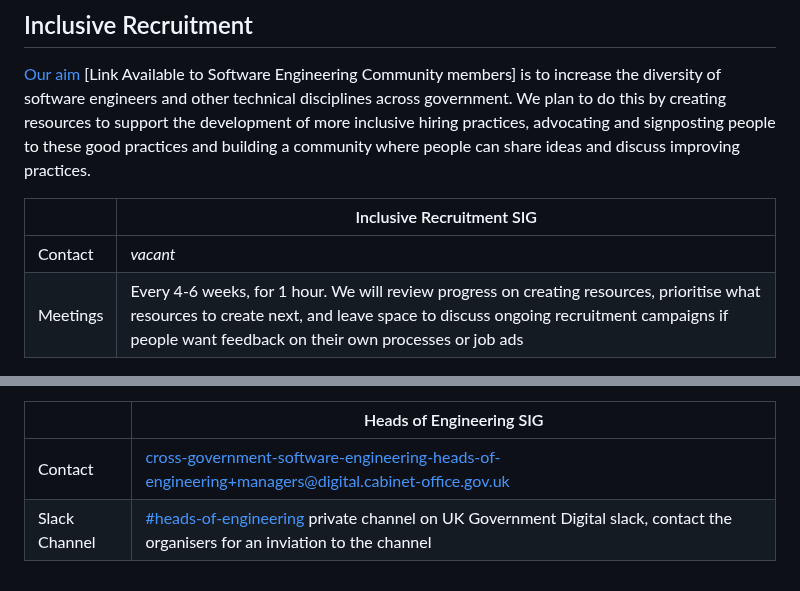
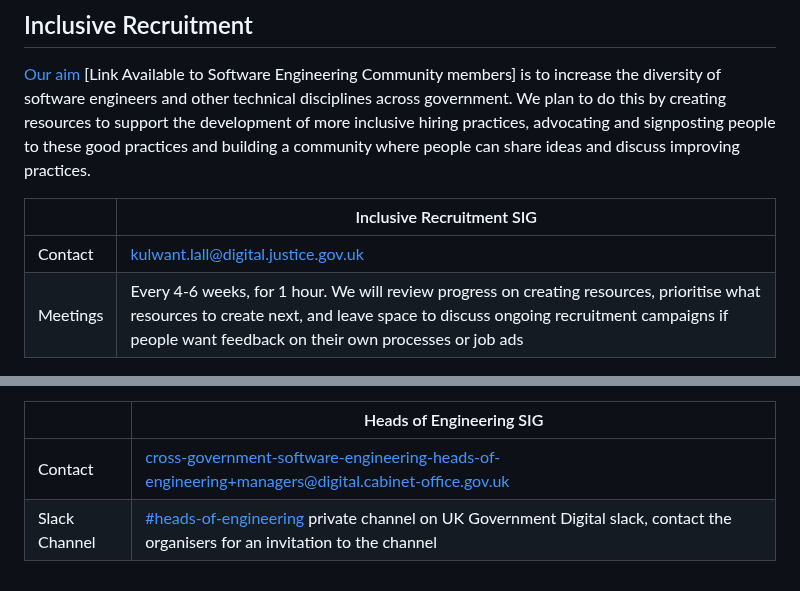
Before and after one commit to uk-x-gov-software-community/uk-x-gov-software-community.github.io, a Markdown page: special-interest.md, 2 parts joined by grey strips. Drawn GitHub-style.

Commit message:
fix: SIG group facilitator and typos

```diff
--- a/special-interest.md
+++ b/special-interest.md
@@ -23,7 +23,7 @@ Community Goal Coordinate work drive change across the Civil Service in the fiel
 
 |     | Inclusive Recruitment SIG|
 |-----|---|
-|Contact | _vacant_ |
+|Contact | kulwant.lall@digital.justice.gov.uk |
 | Meetings | Every 4-6 weeks, for 1 hour. We will review progress on creating resources, prioritise what resources to create next, and leave space to discuss ongoing recruitment campaigns if people want feedback on their own processes or job ads |
 
 ## Open Source Software
@@ -47,4 +47,4 @@ A series of talks and discussions will be held to share knowledge and experience
 |     | Heads of Engineering SIG|
 |-----|---|
 |Contact | [cross-government-software-engineering-heads-of-engineering+managers@digital.cabinet-office.gov.uk](mailto:cross-government-software-engineering-heads-of-engineering+managers@digital.cabinet-office.gov.uk) |
-| Slack Channel | [#heads-of-engineering](https://ukgovernmentdigital.slack.com/archives/C058C1K39NV) private channel on UK Government Digital slack, contact the organisers for an inviation to the channel |
+| Slack Channel | [#heads-of-engineering](https://ukgovernmentdigital.slack.com/archives/C058C1K39NV) private channel on UK Government Digital slack, contact the organisers for an invitation to the channel |
```
